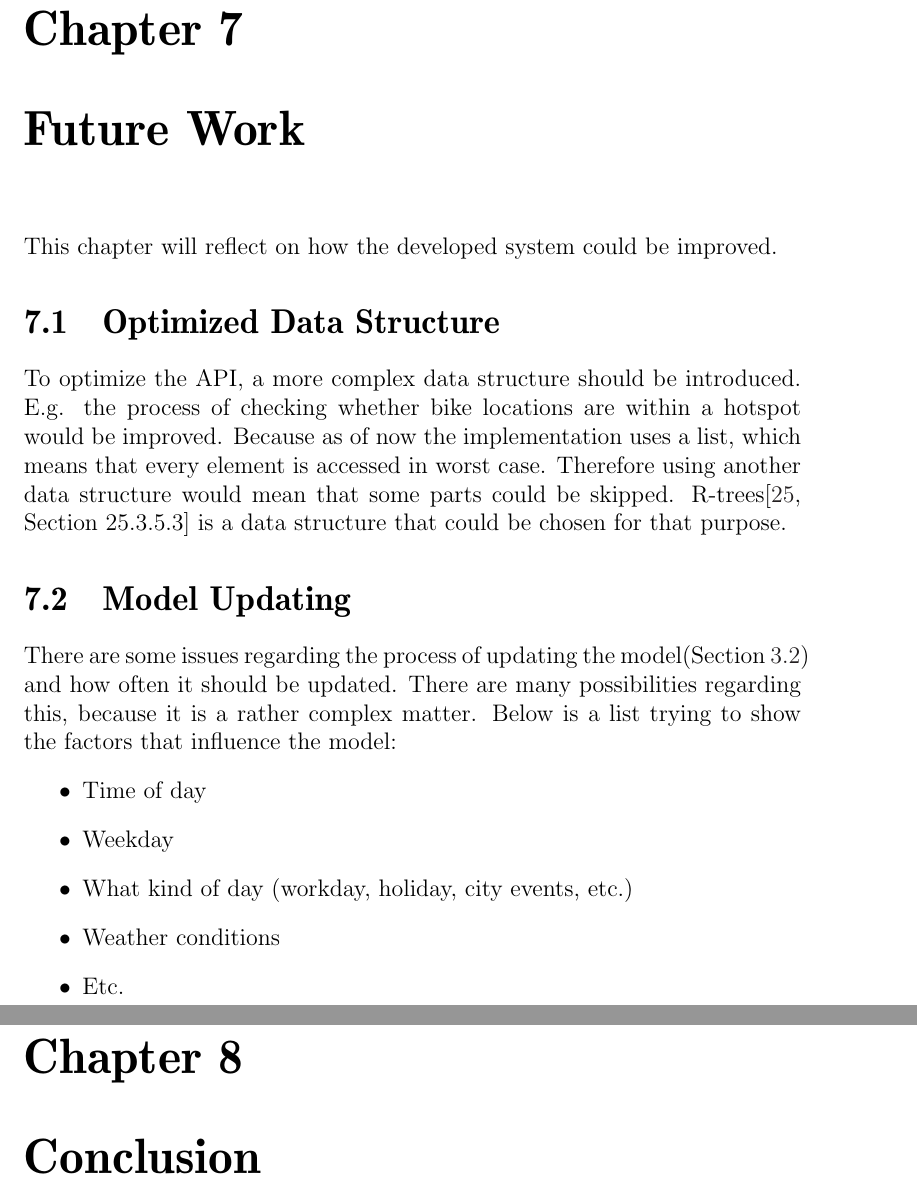
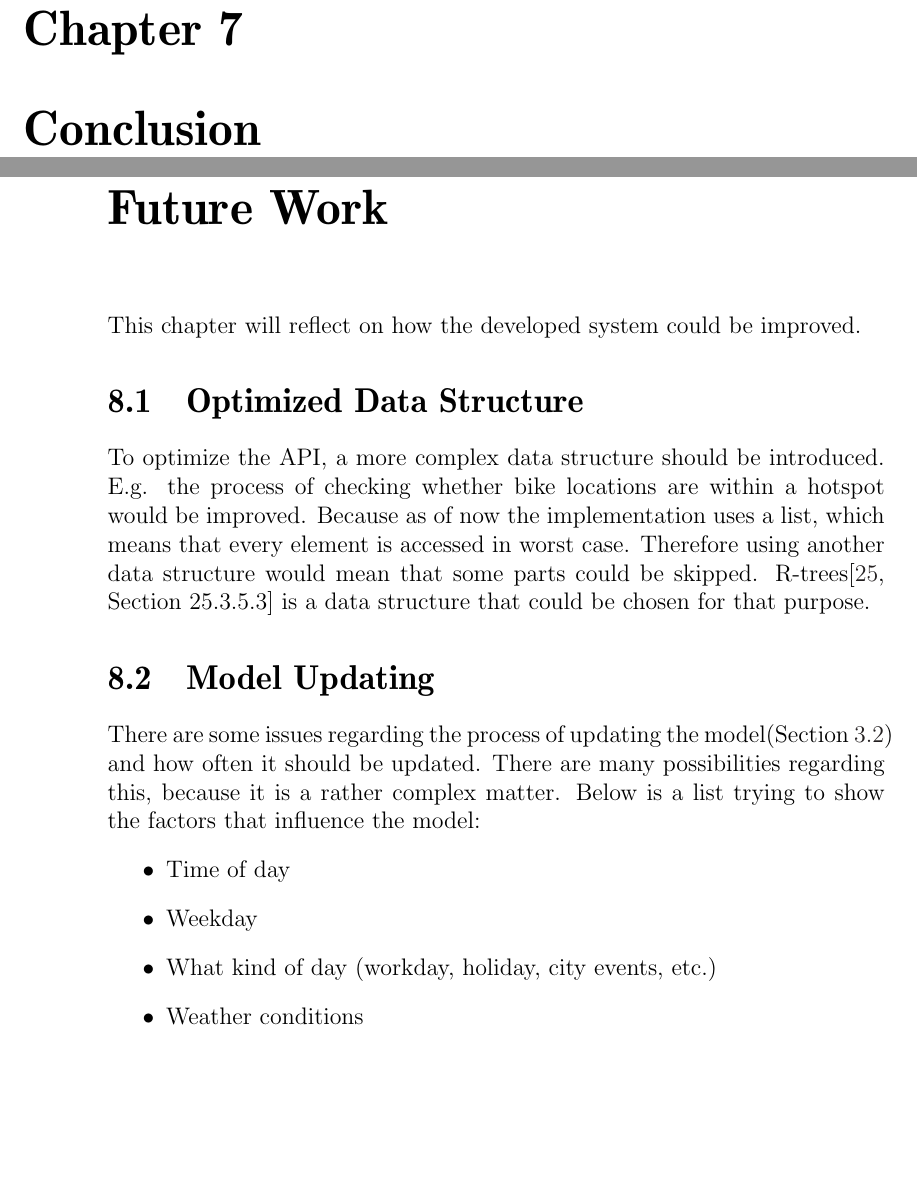
Before and after one commit to sw701e14/report, a LaTeX thesis (main.tex): two parts of pages 57 and 59 of 69 before the commit and two parts of pages 57 and 58 of 69 after it, joined at a grey line, cut so that both start at the same text, the shorter picture padded with empty space. Compiled offline with pdfLaTeX; a LaTeX package or settings file that is missing is left out.

Commit message:
moved conclusion above future works

```diff
--- a/main.tex
+++ b/main.tex
@@ -90,11 +90,11 @@
 \input{content/data_simulation}
 \input{content/integration_test}
 
+\chapter{Conclusion}
+\input{content/conclusion}
+
 \chapter{Future Work}
 \input{content/reflection}
-
-\chapter{Conclusion}
-\input{content/conclusion}
 
 \appendix
 \input{appendix/directionsxml.tex}
```
